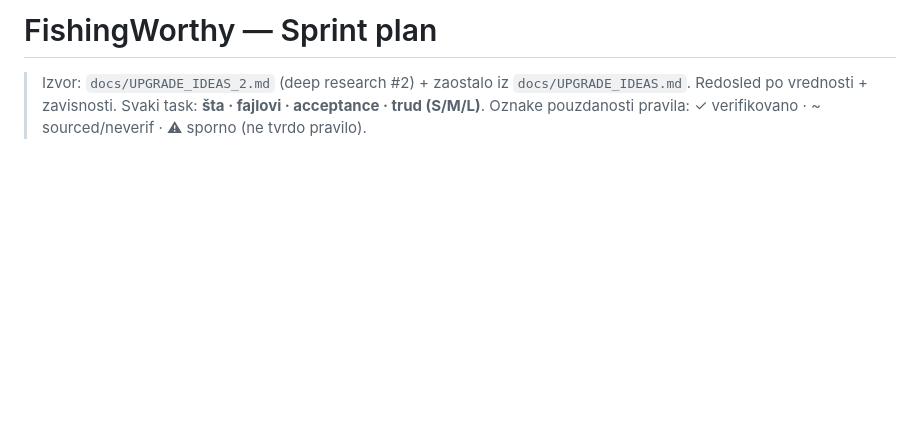
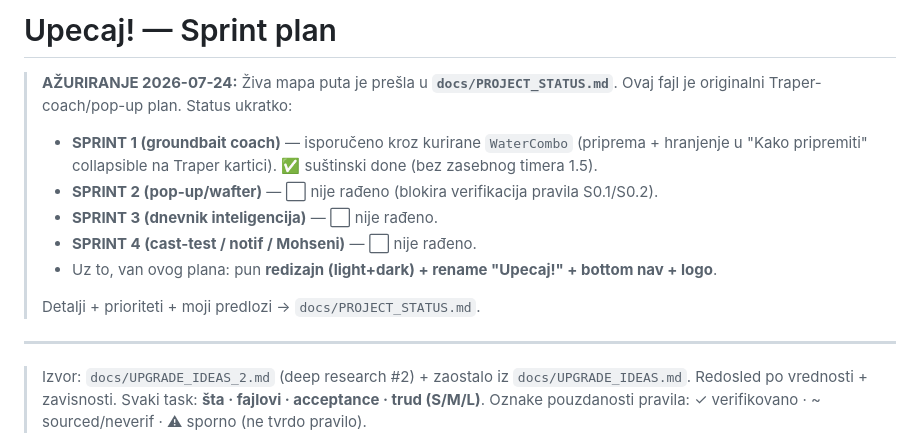
Before and after one commit to neonknight4/fishing_worthy, a Markdown page: SPRINT.md, the part around the change. GitHub-like rendering; blank space fills up the shorter version.

```diff
--- a/SPRINT.md
+++ b/SPRINT.md
@@ -1,4 +1,17 @@
-# FishingWorthy — Sprint plan
+# Upecaj! — Sprint plan
+
+> **AŽURIRANJE 2026-07-24:** Živa mapa puta je prešla u **`docs/PROJECT_STATUS.md`**.
+> Ovaj fajl je originalni Traper-coach/pop-up plan. Status ukratko:
+> - **SPRINT 1 (groundbait coach)** — isporučeno kroz kurirane `WaterCombo` (priprema + hranjenje
+>   u "Kako pripremiti" collapsible na Traper kartici). ✅ suštinski done (bez zasebnog timera 1.5).
+> - **SPRINT 2 (pop-up/wafter)** — ⬜ nije rađeno (blokira verifikacija pravila S0.1/S0.2).
+> - **SPRINT 3 (dnevnik inteligencija)** — ⬜ nije rađeno.
+> - **SPRINT 4 (cast-test / notif / Mohseni)** — ⬜ nije rađeno.
+> - Uz to, van ovog plana: pun **redizajn (light+dark) + rename "Upecaj!" + bottom nav + logo**.
+>
+> Detalji + prioriteti + moji predlozi → `docs/PROJECT_STATUS.md`.
+
+---
 
 > Izvor: `docs/UPGRADE_IDEAS_2.md` (deep research #2) + zaostalo iz `docs/UPGRADE_IDEAS.md`.
 > Redosled po vrednosti + zavisnosti. Svaki task: **šta · fajlovi · acceptance · trud (S/M/L)**.
```
Also changed, not shown: README.md (+55 -28 lines), docs/PROJECT_STATUS.md (added, +98 -0 lines).
